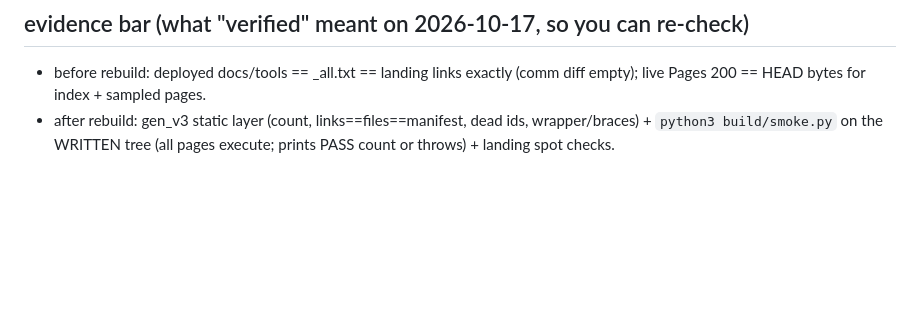
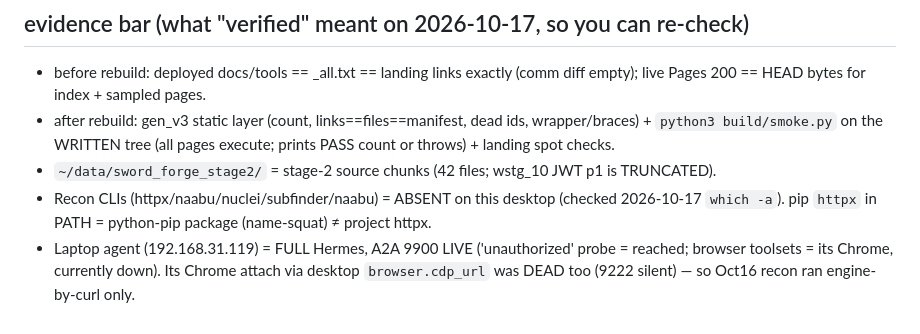
Before and after one commit to sohamwagh777/toolbench, a Markdown page: build/NOTES.md, the part around the change. Rendered like a GitHub page; blank space fills up the shorter version.

Commit message:
Docs honesty: category examples match shipped tree (no ghost entries); stage-2 chunks path + recon-CLI absence + engine-wall lesson recorded

```diff
--- a/build/NOTES.md
+++ b/build/NOTES.md
@@ -85,3 +85,6 @@ Run order (repo root):
 - after rebuild: gen_v3 static layer (count, links==files==manifest, dead
   ids, wrapper/braces) + `python3 build/smoke.py` on the WRITTEN tree (all
   pages execute; prints PASS count or throws) + landing spot checks.
+- `~/data/sword_forge_stage2/` = stage-2 source chunks (42 files; wstg_10 JWT p1 is TRUNCATED).
+- Recon CLIs (httpx/naabu/nuclei/subfinder/naabu) = ABSENT on this desktop (checked 2026-10-17 `which -a`). pip `httpx` in PATH = python-pip package (name-squat) ≠ project httpx.
+- Laptop agent (192.168.31.119) = FULL Hermes, A2A 9900 LIVE ('unauthorized' probe = reached; browser toolsets = its Chrome, currently down). Its Chrome attach via desktop `browser.cdp_url` was DEAD too (9222 silent) — so Oct16 recon ran engine-by-curl only.
```
Also changed, not shown: README.md (+2 -2 lines).
